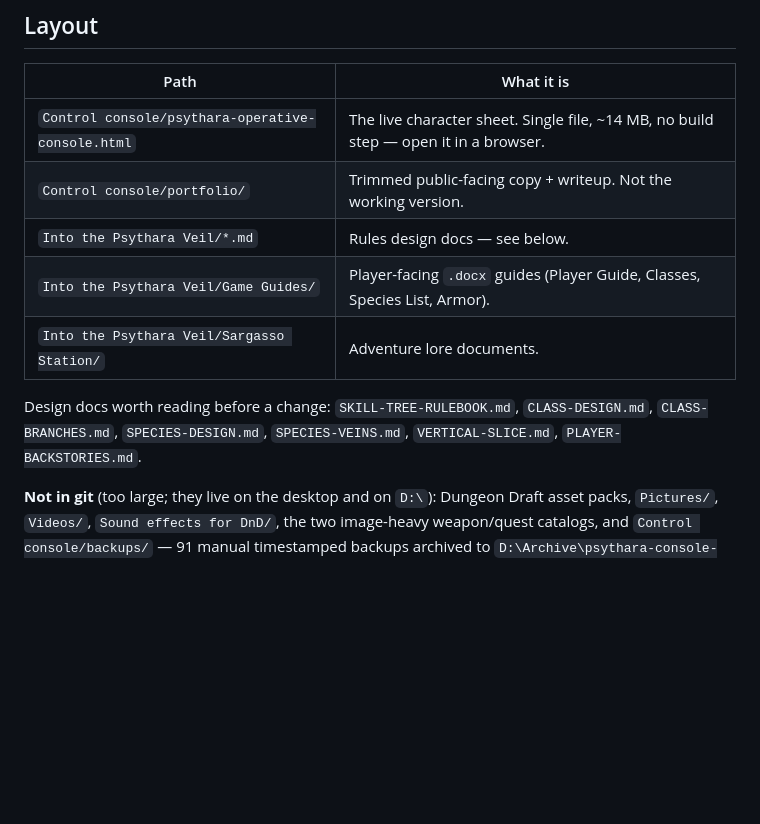
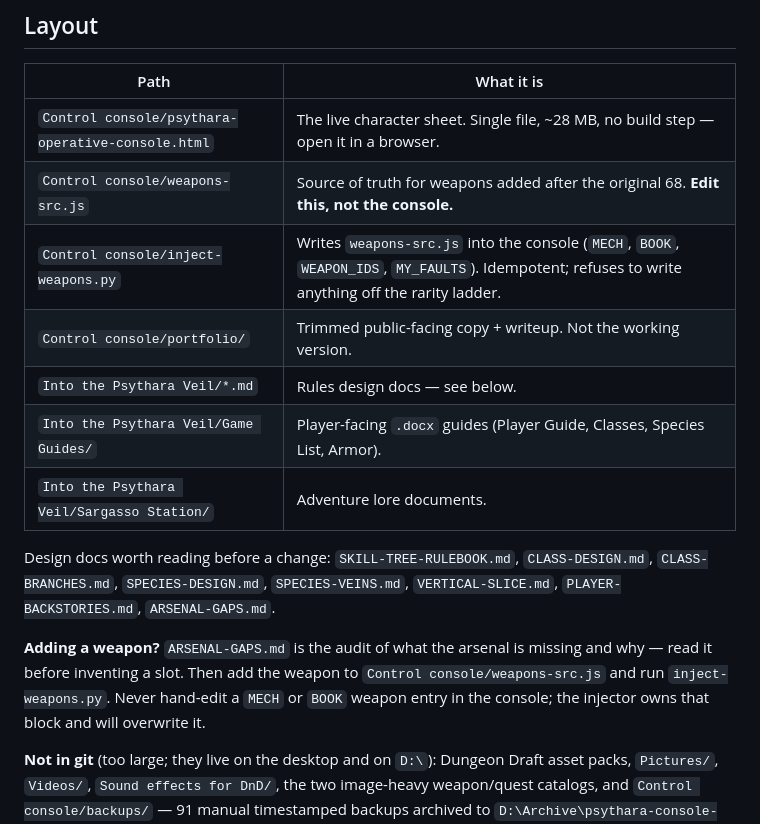
Before and after one commit to Ruptzy/psythara-veil, a Markdown page: CLAUDE.md, the part around the change. Rendered like a GitHub page; blank space fills up the shorter version.

```diff
--- a/CLAUDE.md
+++ b/CLAUDE.md
@@ -11,7 +11,9 @@ Read it before touching anything.
 
 | Path | What it is |
 |---|---|
-| `Control console/psythara-operative-console.html` | The live character sheet. Single file, ~14 MB, no build step — open it in a browser. |
+| `Control console/psythara-operative-console.html` | The live character sheet. Single file, ~28 MB, no build step — open it in a browser. |
+| `Control console/weapons-src.js` | Source of truth for weapons added after the original 68. **Edit this, not the console.** |
+| `Control console/inject-weapons.py` | Writes `weapons-src.js` into the console (`MECH`, `BOOK`, `WEAPON_IDS`, `MY_FAULTS`). Idempotent; refuses to write anything off the rarity ladder. |
 | `Control console/portfolio/` | Trimmed public-facing copy + writeup. Not the working version. |
 | `Into the Psythara Veil/*.md` | Rules design docs — see below. |
 | `Into the Psythara Veil/Game Guides/` | Player-facing `.docx` guides (Player Guide, Classes, Species List, Armor). |
@@ -19,7 +21,13 @@ Read it before touching anything.
 
 Design docs worth reading before a change: `SKILL-TREE-RULEBOOK.md`,
 `CLASS-DESIGN.md`, `CLASS-BRANCHES.md`, `SPECIES-DESIGN.md`, `SPECIES-VEINS.md`,
-`VERTICAL-SLICE.md`, `PLAYER-BACKSTORIES.md`.
+`VERTICAL-SLICE.md`, `PLAYER-BACKSTORIES.md`, `ARSENAL-GAPS.md`.
+
+**Adding a weapon?** `ARSENAL-GAPS.md` is the audit of what the arsenal is
+missing and why — read it before inventing a slot. Then add the weapon to
+`Control console/weapons-src.js` and run `inject-weapons.py`. Never hand-edit a
+`MECH` or `BOOK` weapon entry in the console; the injector owns that block and
+will overwrite it.
 
 **Not in git** (too large; they live on the desktop and on `D:\`): Dungeon Draft
 asset packs, `Pictures/`, `Videos/`, `Sound effects for DnD/`, the two
```
Also changed, not shown: Control console/NEXT.md (+19 -2 lines).
